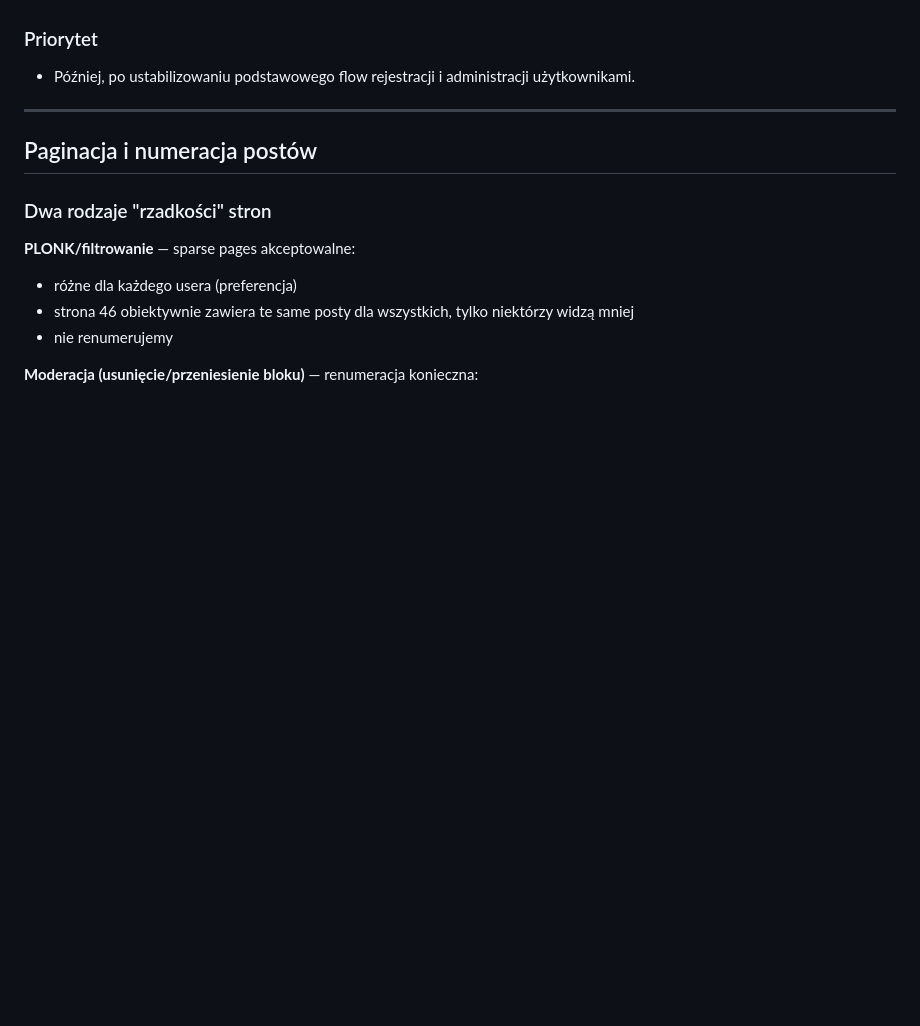
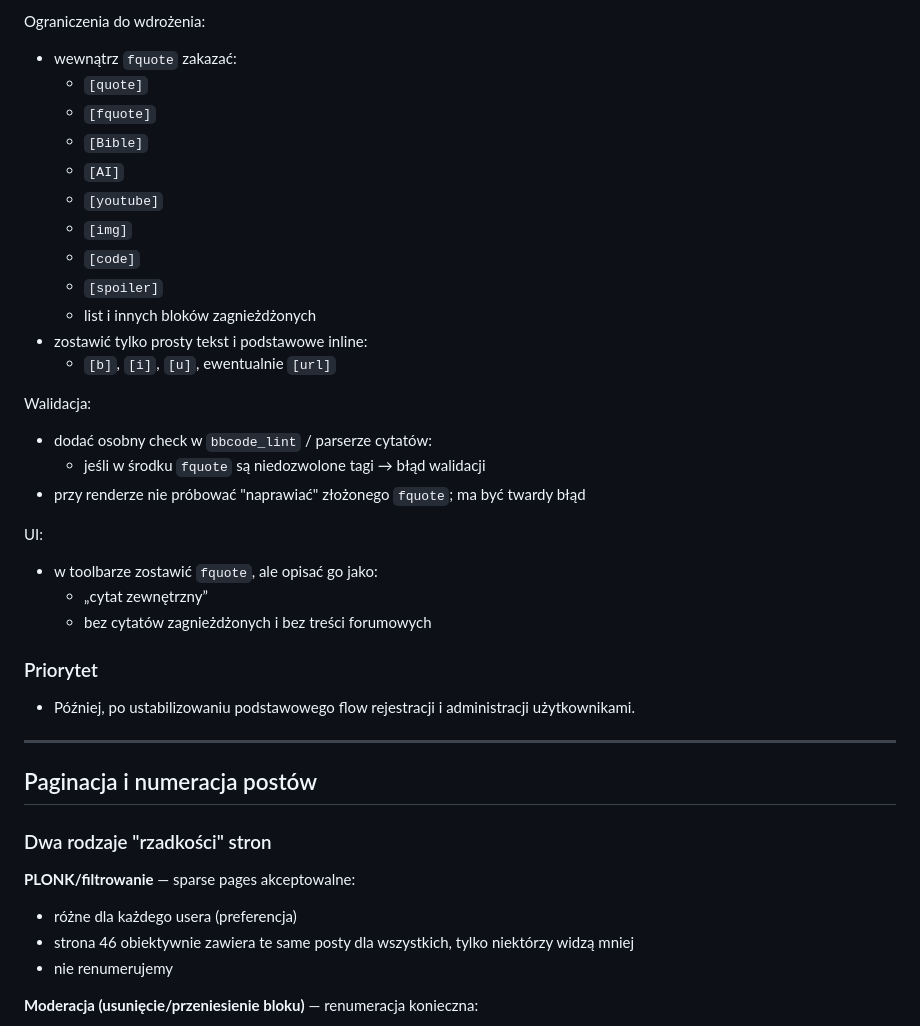
Before and after one commit to eudahub/eudaBB, a Markdown page: TODO.md, the part around one of its changes. GitHub-like rendering; blank space fills up the shorter version.

Commit message:
Document quote correction and fquote restrictions

```diff
--- a/TODO.md
+++ b/TODO.md
@@ -380,3 +443,27 @@ Niski — zrobić po ustabilizowaniu wersji webowej. Read-only API jako pierwszy
+Ograniczenia do wdrożenia:
+- wewnątrz `fquote` zakazać:
+  - `[quote]`
+  - `[fquote]`
+  - `[Bible]`
+  - `[AI]`
+  - `[youtube]`
+  - `[img]`
+  - `[code]`
+  - `[spoiler]`
+  - list i innych bloków zagnieżdżonych
+- zostawić tylko prosty tekst i podstawowe inline:
+  - `[b]`, `[i]`, `[u]`, ewentualnie `[url]`
+
+Walidacja:
+- dodać osobny check w `bbcode_lint` / parserze cytatów:
+  - jeśli w środku `fquote` są niedozwolone tagi → błąd walidacji
+- przy renderze nie próbować "naprawiać" złożonego `fquote`; ma być twardy błąd
+
+UI:
+- w toolbarze zostawić `fquote`, ale opisać go jako:
+  - „cytat zewnętrzny”
+  - bez cytatów zagnieżdżonych i bez treści forumowych
+
 ### Priorytet
 
 - Później, po ustabilizowaniu podstawowego flow rejestracji i administracji użytkownikami.
```
Also changed, not shown: other parts of TODO.md (+63 -0 lines).
